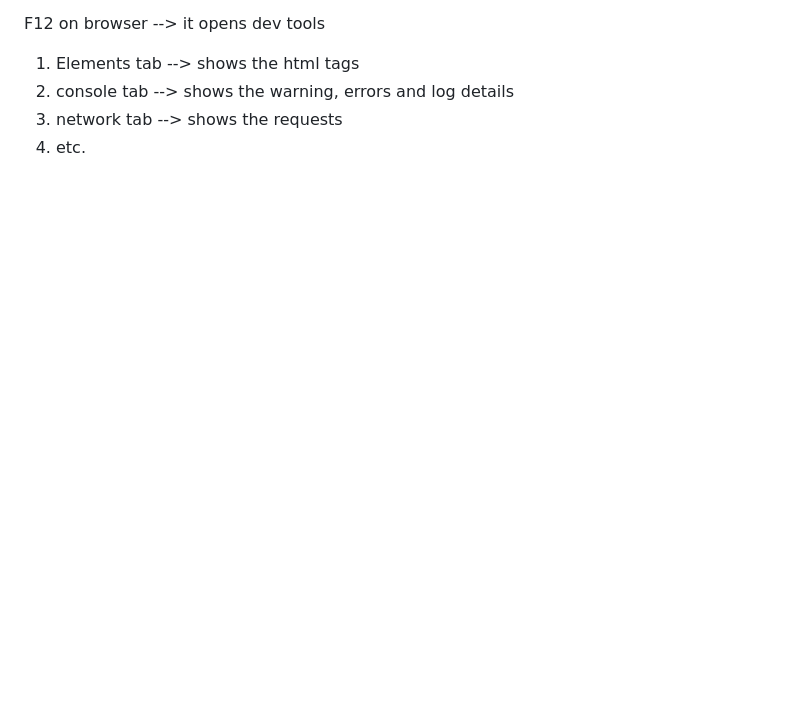
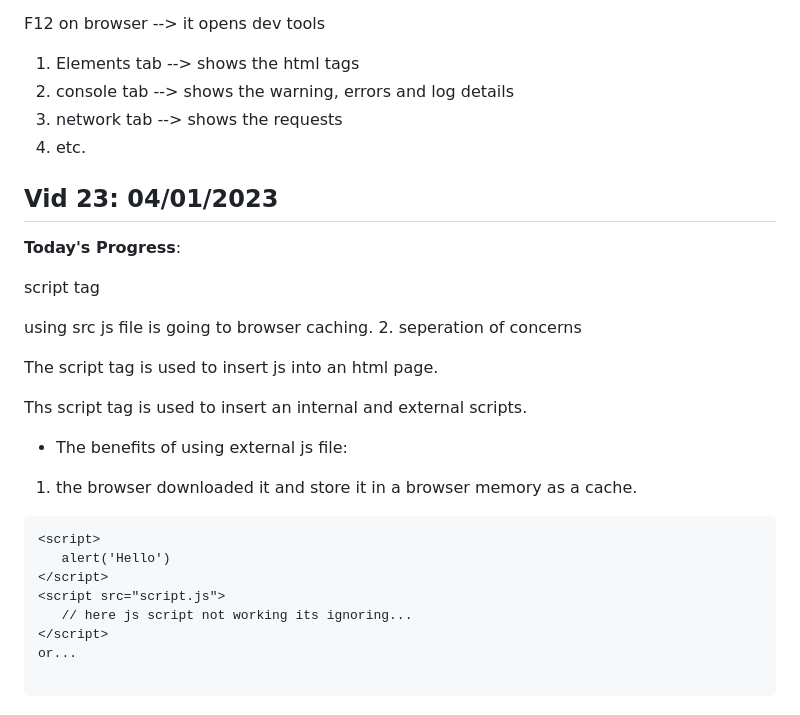
Before and after one commit to ashwinam/Ultimate-Js-Learning, a Markdown page: daily_learning.md, the part around the change printed below. GitHub-like rendering; blank space fills up the shorter version.

Commit message:
JS script tag

````diff
--- a/daily_learning.md
+++ b/daily_learning.md
@@ -550,3 +550,30 @@ F12 on browser --> it opens dev tools
 2. console tab --> shows the warning, errors and log details
 3. network tab --> shows the requests
 4. etc.
+
+## Vid 23: 04/01/2023
+
+**Today's Progress**:
+
+script tag
+
+using src js file is going to browser caching. 2. seperation of concerns
+
+The script tag is used to insert js into an html page.
+
+Ths script tag is used to insert an internal and external scripts.
+
+- The benefits of using external js file:
+
+1. the browser downloaded it and store it in a browser memory as a cache.
+
+```
+<script>
+   alert('Hello')
+</script>
+<script src="script.js">
+   // here js script not working its ignoring...
+</script>
+or...
+
+```
````
Also changed, not shown: other parts of daily_learning.md (+1 -1 lines).
